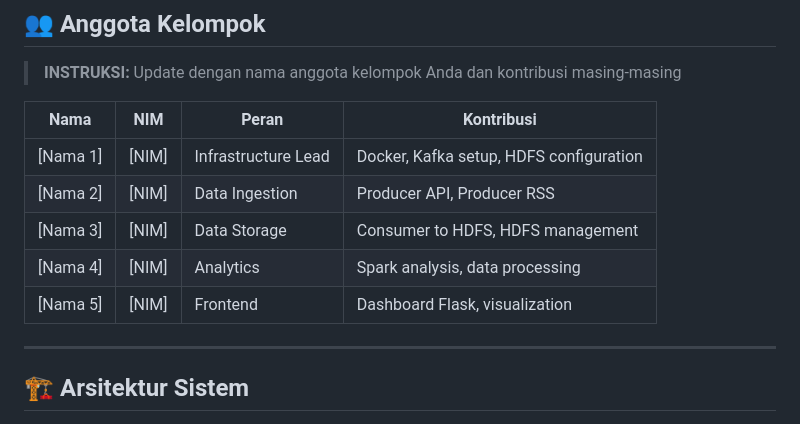
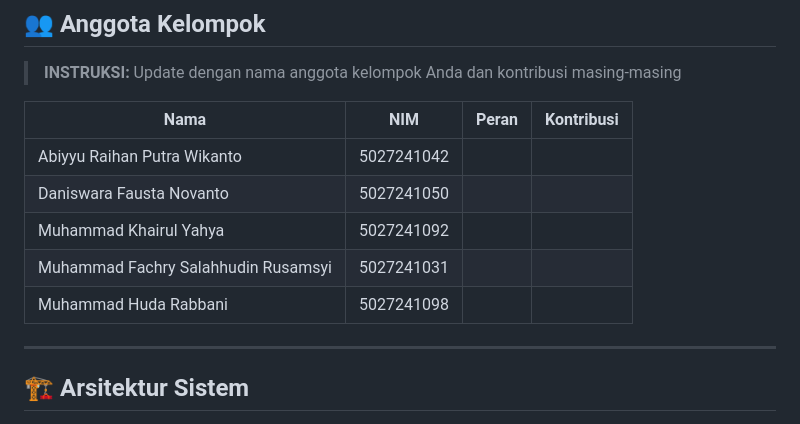
Before and after one commit to NvMind10/ETS-Big-Data, a Markdown page: README.md, the part around the change. Rendered like a GitHub page.

Commit message:
Inisiasi Kelompok

```diff
--- a/README.md
+++ b/README.md
@@ -20,11 +20,11 @@
 
 | Nama | NIM | Peran | Kontribusi |
 |------|-----|-------|-----------|
-| [Nama 1] | [NIM] | Infrastructure Lead | Docker, Kafka setup, HDFS configuration |
-| [Nama 2] | [NIM] | Data Ingestion | Producer API, Producer RSS |
-| [Nama 3] | [NIM] | Data Storage | Consumer to HDFS, HDFS management |
-| [Nama 4] | [NIM] | Analytics | Spark analysis, data processing |
-| [Nama 5] | [NIM] | Frontend | Dashboard Flask, visualization |
+| Abiyyu Raihan Putra Wikanto | 5027241042 |
+| Daniswara Fausta Novanto | 5027241050 |
+| Muhammad Khairul Yahya | 5027241092 |
+| Muhammad Fachry Salahhudin Rusamsyi | 5027241031 |
+| Muhammad Huda Rabbani | 5027241098 |
 
 ---
 
```
